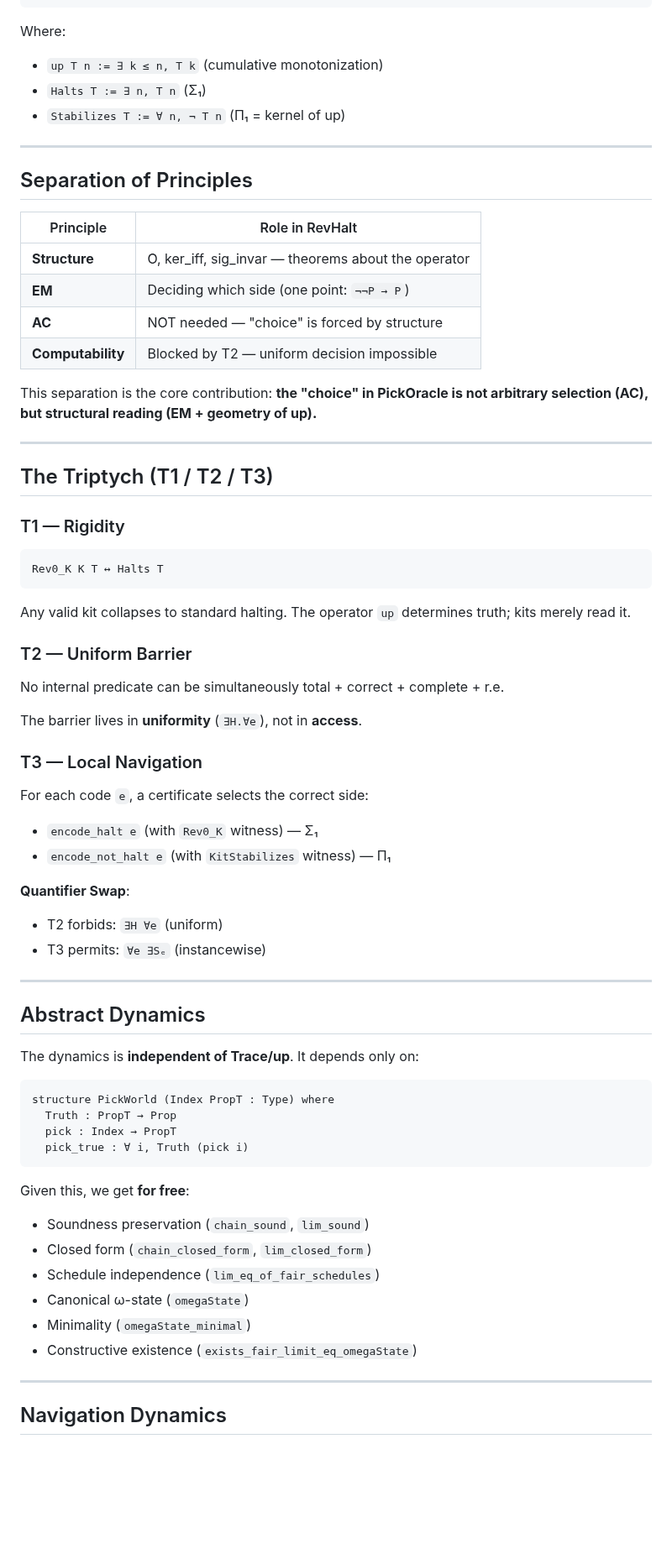
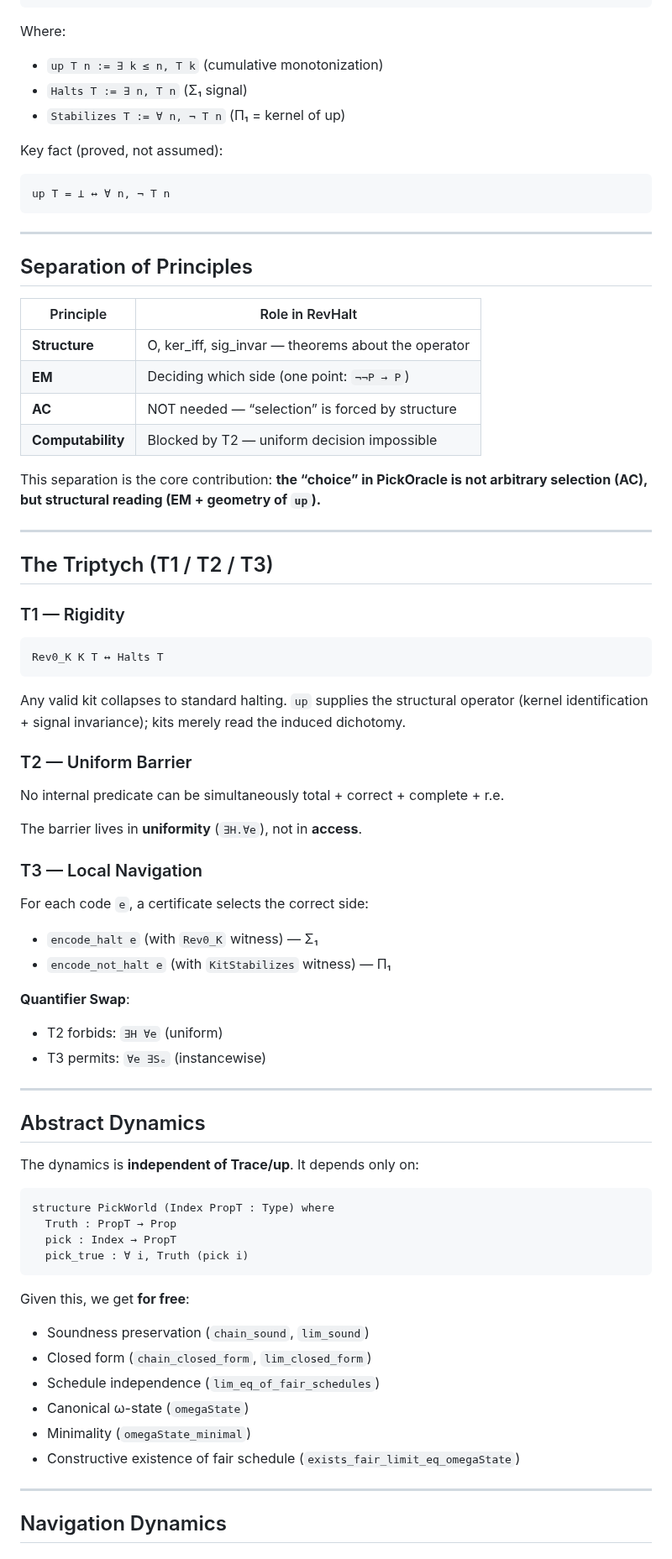
Before and after one commit to JohnDoe-collab-stack/RevHalt, a Markdown page: REadme.md, the part around one of its changes. Shown at 84% size. GitHub-like rendering; blank space fills up the shorter version.

````diff
--- a/REadme.md
+++ b/REadme.md
@@ -63,22 +66,29 @@ def traceSD : StructuralDichotomy Trace where
 ```
 
 Where:
-- `up T n := ∃ k ≤ n, T k` (cumulative monotonization)
-- `Halts T := ∃ n, T n` (Σ₁)
-- `Stabilizes T := ∀ n, ¬ T n` (Π₁ = kernel of up)
+
+* `up T n := ∃ k ≤ n, T k` (cumulative monotonization)
+* `Halts T := ∃ n, T n` (Σ₁ signal)
+* `Stabilizes T := ∀ n, ¬ T n` (Π₁ = kernel of up)
+
+Key fact (proved, not assumed):
+
+```lean
+up T = ⊥ ↔ ∀ n, ¬ T n
+```
 
 ---
 
 ## Separation of Principles
 
-| Principle | Role in RevHalt |
-|-----------|-----------------|
-| **Structure** | O, ker_iff, sig_invar — theorems about the operator |
-| **EM** | Deciding which side (one point: `¬¬P → P`) |
-| **AC** | NOT needed — "choice" is forced by structure |
-| **Computability** | Blocked by T2 — uniform decision impossible |
+| Principle         | Role in RevHalt                                     |
+| ----------------- | --------------------------------------------------- |
+| **Structure**     | O, ker_iff, sig_invar — theorems about the operator |
+| **EM**            | Deciding which side (one point: `¬¬P → P`)          |
+| **AC**            | NOT needed — “selection” is forced by structure     |
+| **Computability** | Blocked by T2 — uniform decision impossible         |
 
-This separation is the core contribution: **the "choice" in PickOracle is not arbitrary selection (AC), but structural reading (EM + geometry of up).**
+This separation is the core contribution: **the “choice” in PickOracle is not arbitrary selection (AC), but structural reading (EM + geometry of `up`).**
 
 ---
 
@@ -90,7 +100,7 @@ This separation is the core contribution: **the "choice" in PickOracle is not ar
 Rev0_K K T ↔ Halts T
 ```
 
-Any valid kit collapses to standard halting. The operator `up` determines truth; kits merely read it.
+Any valid kit collapses to standard halting. `up` supplies the structural operator (kernel identification + signal invariance); kits merely read the induced dichotomy.
 
 ### T2 — Uniform Barrier
 
@@ -101,12 +111,14 @@ The barrier lives in **uniformity** (`∃H.∀e`), not in **access**.
 ### T3 — Local Navigation
 
 For each code `e`, a certificate selects the correct side:
-- `encode_halt e` (with `Rev0_K` witness) — Σ₁
-- `encode_not_halt e` (with `KitStabilizes` witness) — Π₁
+
+* `encode_halt e` (with `Rev0_K` witness) — Σ₁
+* `encode_not_halt e` (with `KitStabilizes` witness) — Π₁
 
 **Quantifier Swap**:
-- T2 forbids: `∃H ∀e` (uniform)
-- T3 permits: `∀e ∃Sₑ` (instancewise)
+
+* T2 forbids: `∃H ∀e` (uniform)
+* T3 permits: `∀e ∃Sₑ` (instancewise)
 
 ---
 
@@ -122,12 +134,13 @@ structure PickWorld (Index PropT : Type) where
 ```
 
 Given this, we get **for free**:
-- Soundness preservation (`chain_sound`, `lim_sound`)
-- Closed form (`chain_closed_form`, `lim_closed_form`)
-- Schedule independence (`lim_eq_of_fair_schedules`)
-- Canonical ω-state (`omegaState`)
-- Minimality (`omegaState_minimal`)
-- Constructive existence (`exists_fair_limit_eq_omegaState`)
+
+* Soundness preservation (`chain_sound`, `lim_sound`)
+* Closed form (`chain_closed_form`, `lim_closed_form`)
+* Schedule independence (`lim_eq_of_fair_schedules`)
+* Canonical ω-state (`omegaState`)
+* Minimality (`omegaState_minimal`)
+* Constructive existence of fair schedule (`exists_fair_limit_eq_omegaState`)
 
 ---
 
````
Also changed, not shown: other parts of REadme.md (+48 -39 lines).
